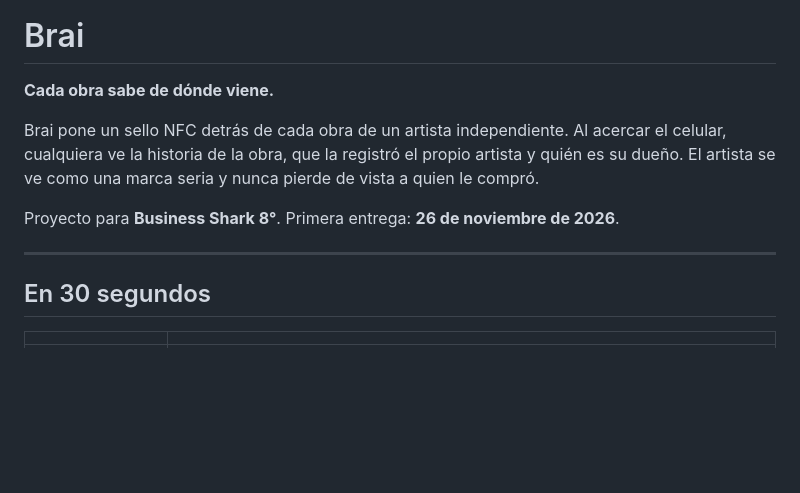
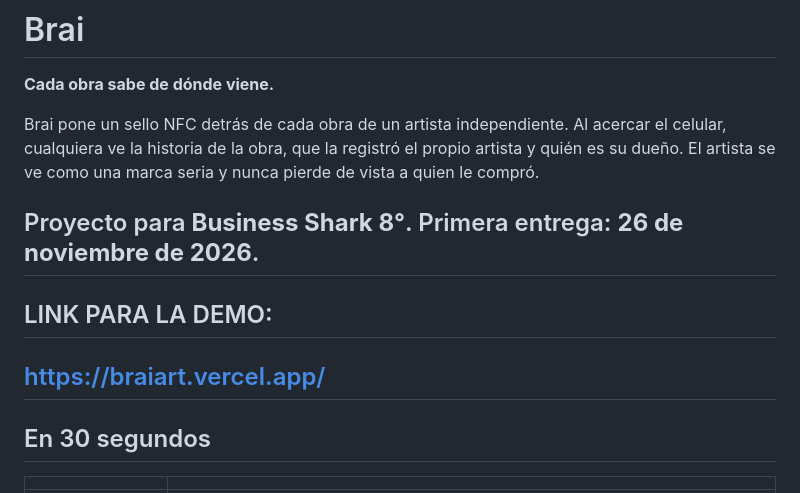
Before and after one commit to GAEL12345610/BUSINESS-SHARK, a Markdown page: README.md, the part around the change. Drawn GitHub-style; blank space fills up the shorter version.

Commit message:
Add demo link to README
Added demo link to README.

```diff
--- a/README.md
+++ b/README.md
@@ -5,7 +5,9 @@
 Brai pone un sello NFC detrás de cada obra de un artista independiente. Al acercar el celular, cualquiera ve la historia de la obra, que la registró el propio artista y quién es su dueño. El artista se ve como una marca seria y nunca pierde de vista a quien le compró.
 
 Proyecto para **Business Shark 8°**. Primera entrega: **26 de noviembre de 2026**.
-
+---
+## LINK PARA LA DEMO:
+https://braiart.vercel.app/
 ---
 
 ## En 30 segundos
```
